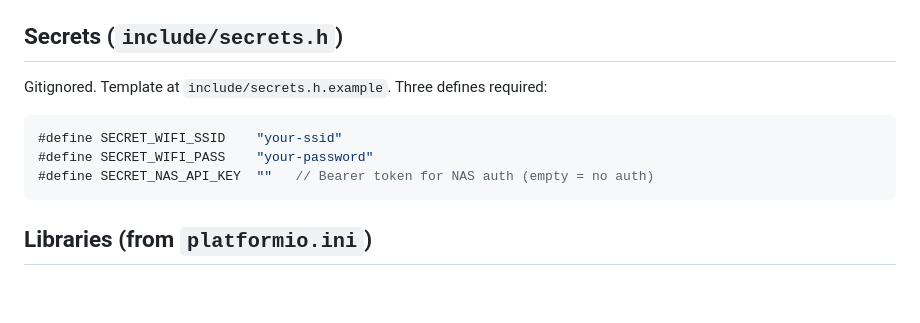
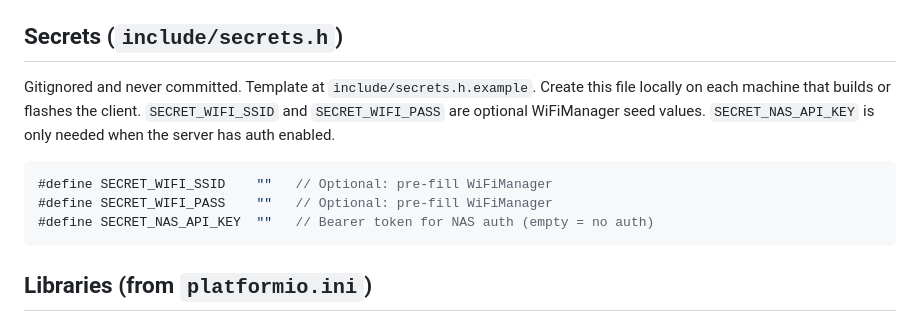
Before and after one commit to anthonyjclarke/nsw-busstop, a Markdown page: client/CLAUDE.md, the part around the change. GitHub-like rendering; blank space fills up the shorter version.

````diff
--- a/client/CLAUDE.md
+++ b/client/CLAUDE.md
@@ -179,11 +179,14 @@ assets — all HTML/CSS/JS is compiled into flash.
 
 ## Secrets (`include/secrets.h`)
 
-Gitignored. Template at `include/secrets.h.example`. Three defines required:
+Gitignored and never committed. Template at `include/secrets.h.example`.
+Create this file locally on each machine that builds or flashes the client.
+`SECRET_WIFI_SSID` and `SECRET_WIFI_PASS` are optional WiFiManager seed values.
+`SECRET_NAS_API_KEY` is only needed when the server has auth enabled.
 
 ```cpp
-#define SECRET_WIFI_SSID    "your-ssid"
-#define SECRET_WIFI_PASS    "your-password"
+#define SECRET_WIFI_SSID    ""   // Optional: pre-fill WiFiManager
+#define SECRET_WIFI_PASS    ""   // Optional: pre-fill WiFiManager
 #define SECRET_NAS_API_KEY  ""   // Bearer token for NAS auth (empty = no auth)
 ```
 
````
Also changed, not shown: client/README.md (+8 -2 lines).
